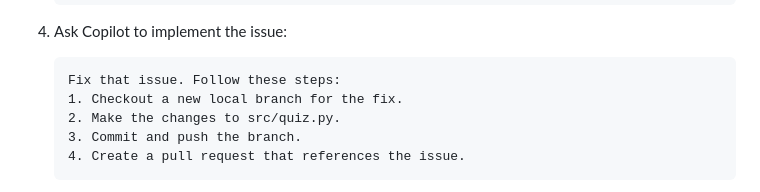
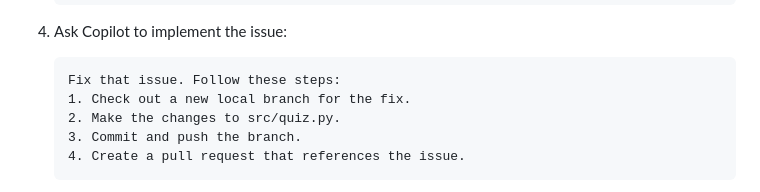
Before and after one commit to pamelafox/github-copilot-mcp-tutorial, a Markdown page: exercise2_github.md, the part around the change. GitHub-like rendering.

Commit message:
Potential fix for pull request finding
Co-authored-by: Copilot Autofix powered by AI <175728472+Copilot@users.noreply.github.com>

````diff
--- a/exercise2_github.md
+++ b/exercise2_github.md
@@ -63,7 +63,7 @@ This repository has a small quiz script in `src/quiz.py` with some known bugs an
 
    ```text
    Fix that issue. Follow these steps:
-   1. Checkout a new local branch for the fix.
+   1. Check out a new local branch for the fix.
    2. Make the changes to src/quiz.py.
    3. Commit and push the branch.
    4. Create a pull request that references the issue.
````
